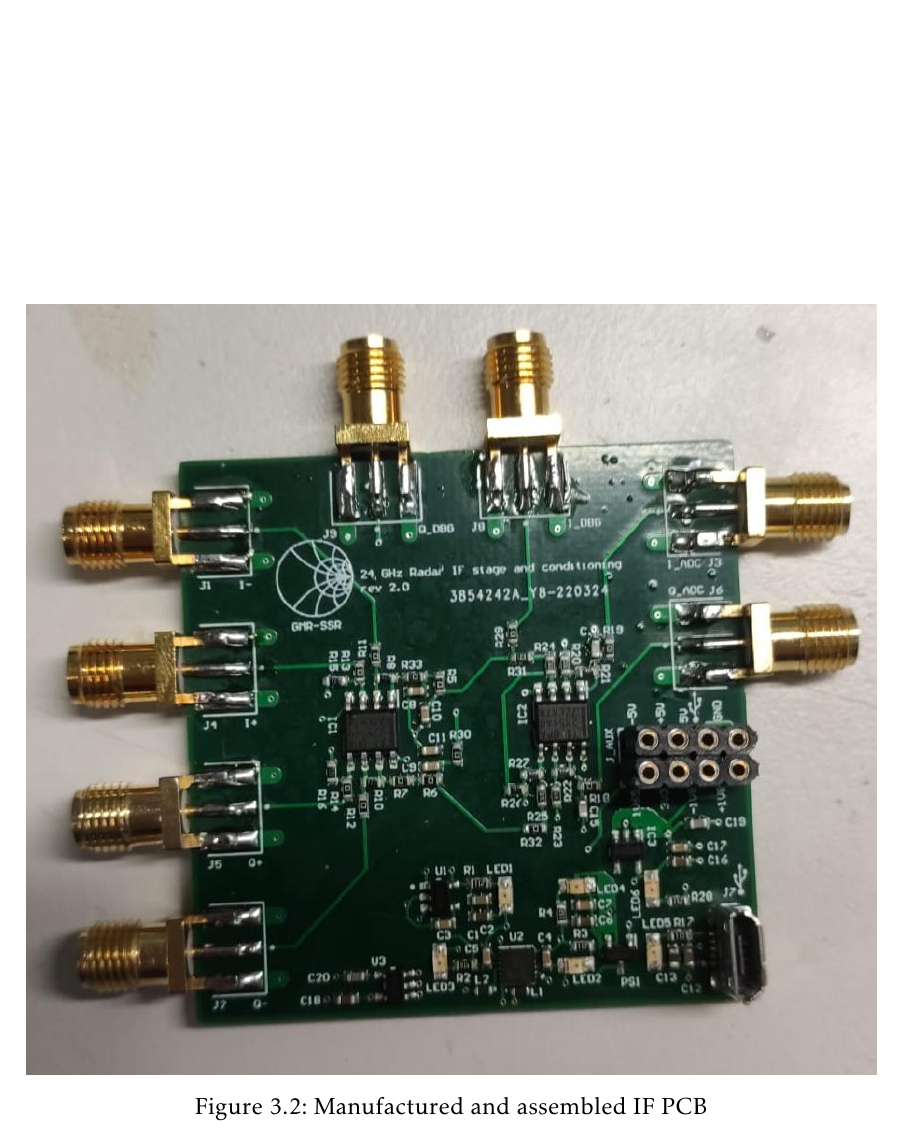
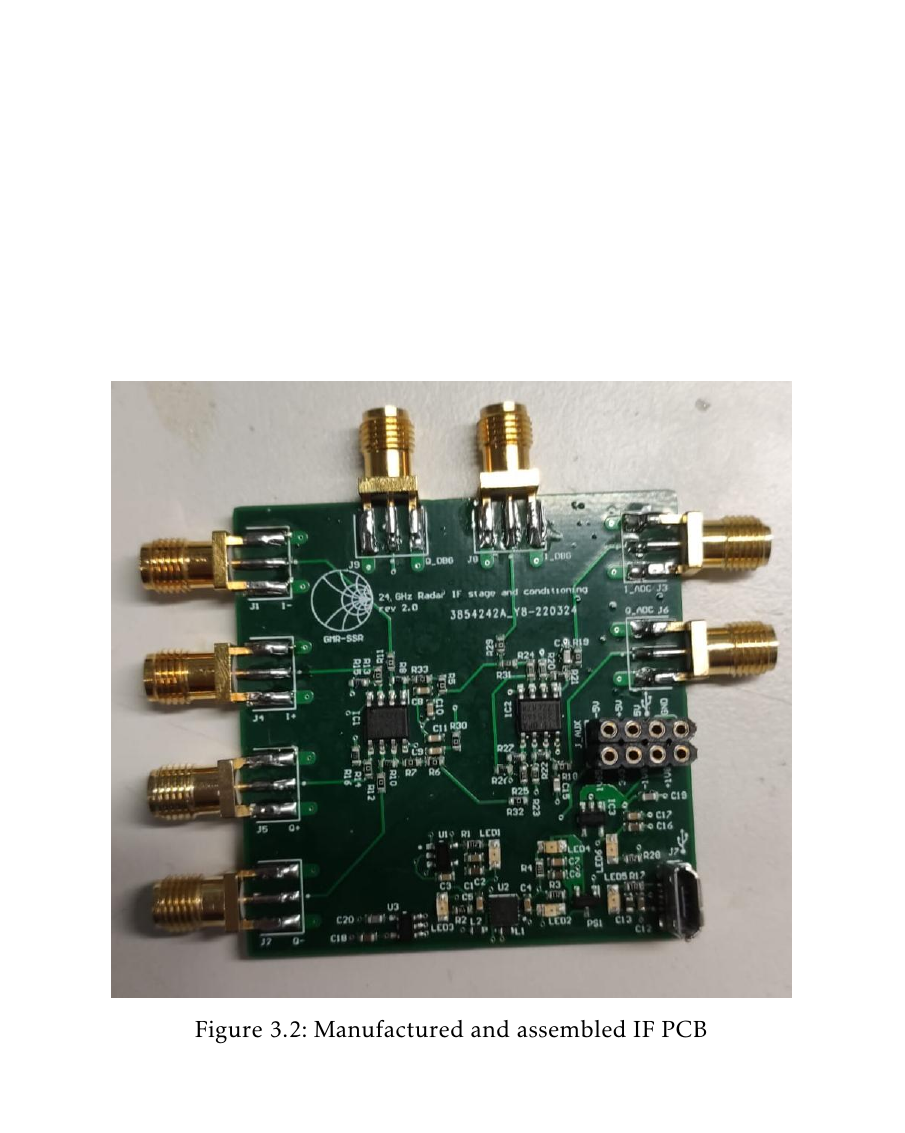
Before and after one commit to mooncos/tfg, a LaTeX thesis (main.tex, which reads chapters/radar.tex): part of page 37 of 64, cut so that both start at the same text, the shorter picture padded with empty space. Compiled offline with pdfLaTeX.

Commit message:
autosave 04/01/2023-10:32:56

```diff
--- a/chapters/radar.tex
+++ b/chapters/radar.tex
@@ -186,7 +186,7 @@ Finally, the design has been laid out in a PCB of 5 cm x 5 cm and manufactured b
 
 \begin{figure}[h]
 	\centering
-	\includegraphics[width=\linewidth]{if_stage_sucio/if_phy.jpeg}
+	\includegraphics[width=0.8\linewidth]{if_stage_sucio/if_phy.jpeg}
 	\caption{Manufactured and assembled IF PCB}
 	\label{fig:if_phy}
 \end{figure}
```
